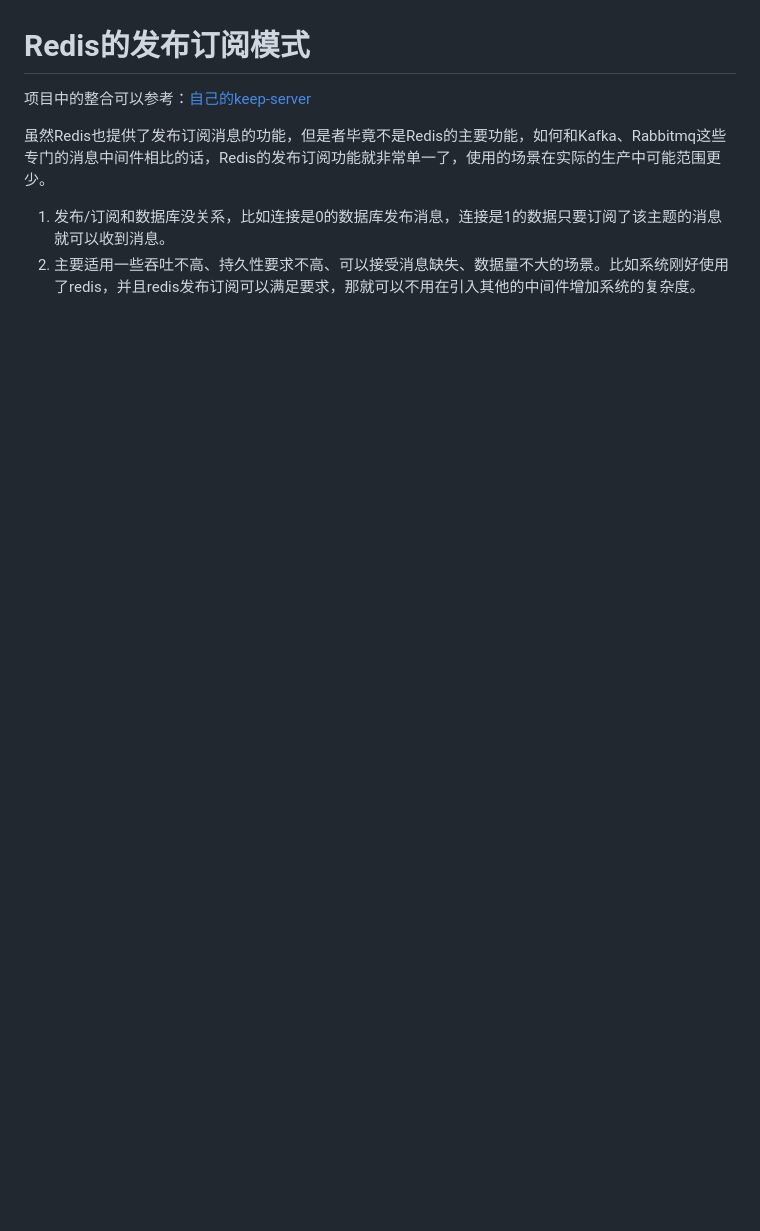
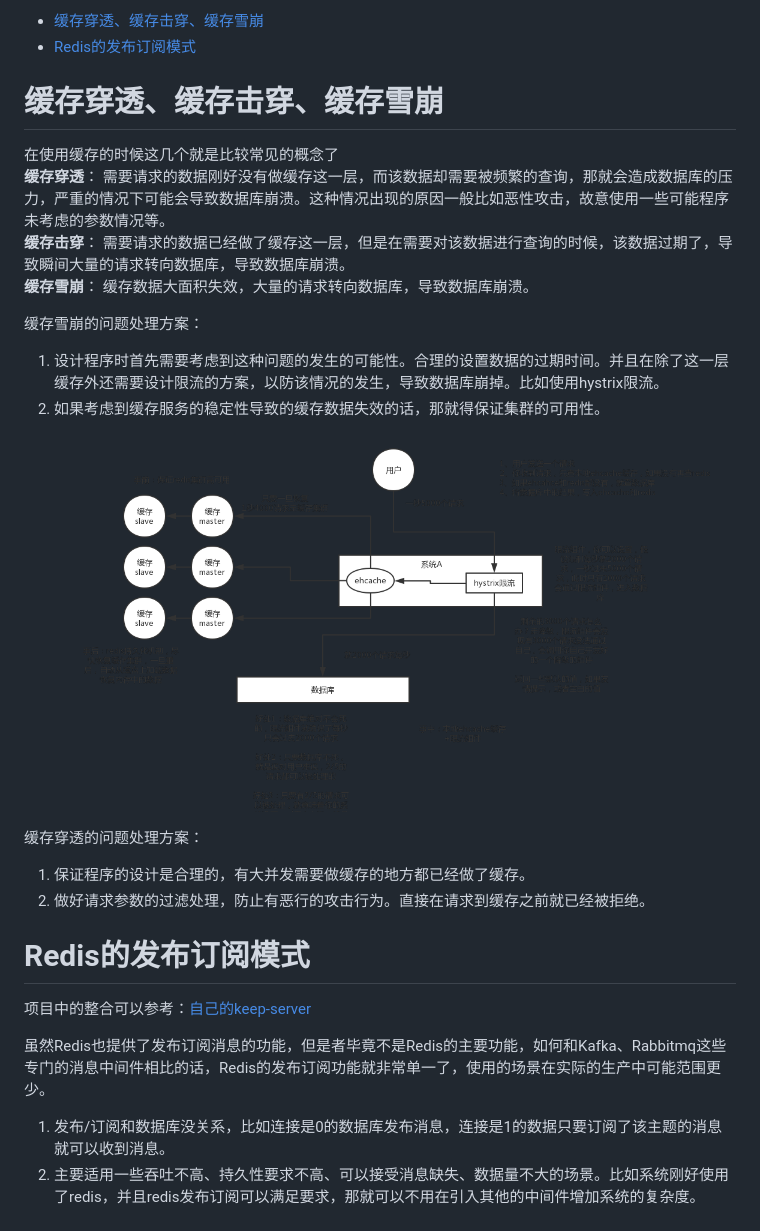
Before and after one commit to sunyanping24/IT-Keep, a Markdown page: Database/Redis/Redis.md, the part around the change. Rendered like a GitHub page; pictures changed too: ASSET/缓存雪崩处理方案.jpg (added); blank space fills up the shorter version.

Commit message:
缓存穿透问题的处理

```diff
--- a/Database/Redis/Redis.md
+++ b/Database/Redis/Redis.md
@@ -1,8 +1,24 @@
 <!-- TOC -->
 
+- [缓存穿透、缓存击穿、缓存雪崩](#缓存穿透缓存击穿缓存雪崩)
 - [Redis的发布订阅模式](#redis的发布订阅模式)
 
 <!-- /TOC -->
+
+# 缓存穿透、缓存击穿、缓存雪崩
+在使用缓存的时候这几个就是比较常见的概念了
+**缓存穿透**： 需要请求的数据刚好没有做缓存这一层，而该数据却需要被频繁的查询，那就会造成数据库的压力，严重的情况下可能会导致数据库崩溃。这种情况出现的原因一般比如恶性攻击，故意使用一些可能程序未考虑的参数情况等。
+**缓存击穿**： 需要请求的数据已经做了缓存这一层，但是在需要对该数据进行查询的时候，该数据过期了，导致瞬间大量的请求转向数据库，导致数据库崩溃。
+**缓存雪崩**： 缓存数据大面积失效，大量的请求转向数据库，导致数据库崩溃。
+
+缓存雪崩的问题处理方案：
+1. 设计程序时首先需要考虑到这种问题的发生的可能性。合理的设置数据的过期时间。并且在除了这一层缓存外还需要设计限流的方案，以防该情况的发生，导致数据库崩掉。比如使用hystrix限流。
+2. 如果考虑到缓存服务的稳定性导致的缓存数据失效的话，那就得保证集群的可用性。
+![缓存雪崩处理方案](/ASSET/缓存雪崩处理方案.jpg)
+
+缓存穿透的问题处理方案：
+1. 保证程序的设计是合理的，有大并发需要做缓存的地方都已经做了缓存。
+2. 做好请求参数的过滤处理，防止有恶行的攻击行为。直接在请求到缓存之前就已经被拒绝。
 
 # Redis的发布订阅模式
 
```
